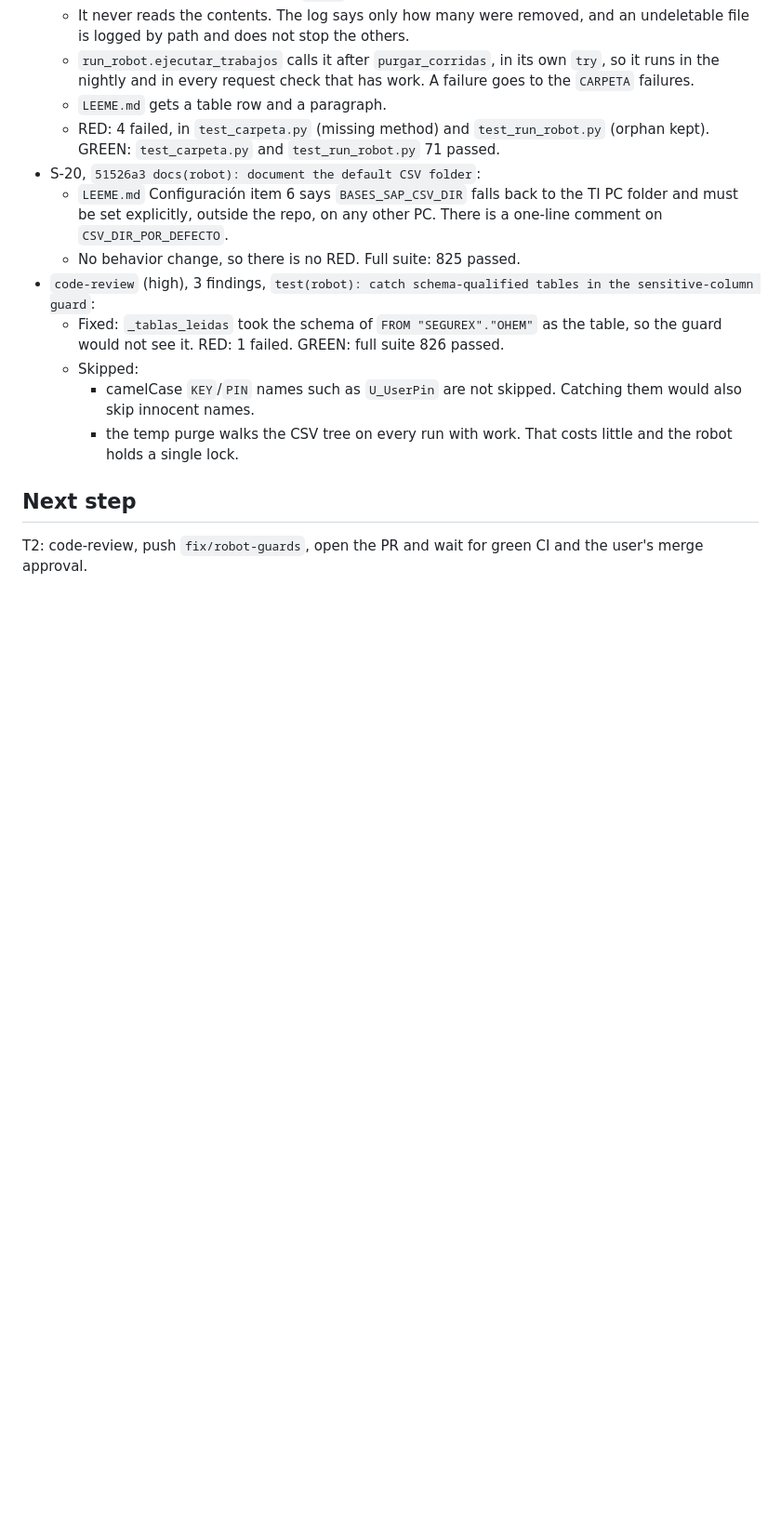
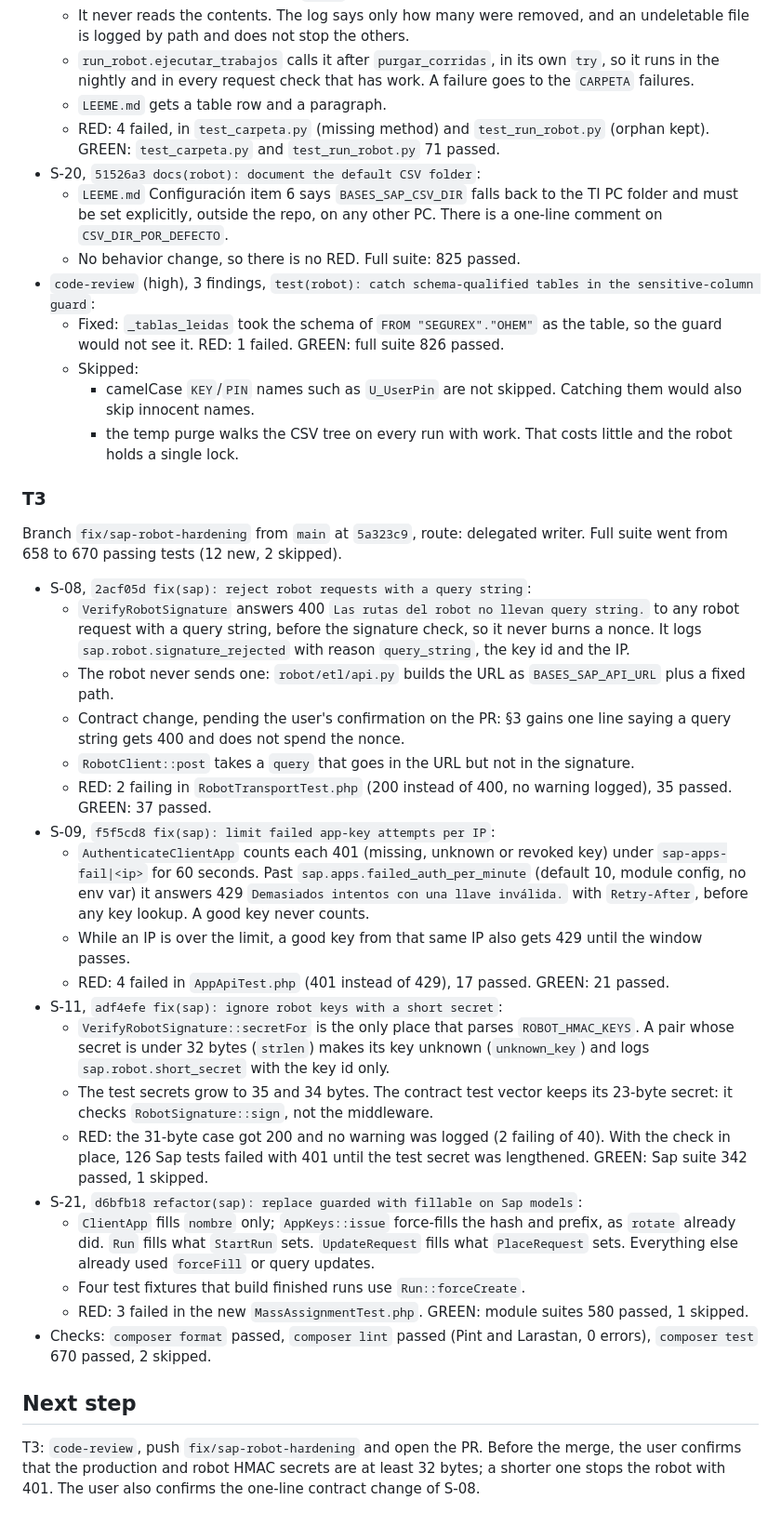
Before and after one commit to GrupoRyR/bases-datos-sap, a Markdown page: odd/tasks/bases-sap-seguridad.md, the part around one of its changes. Shown at 93% size. Drawn GitHub-style; blank space fills up the shorter version.

Commit message:
docs(odd): record T3 Sap signature and limit fixes

```diff
--- a/odd/tasks/bases-sap-seguridad.md
+++ b/odd/tasks/bases-sap-seguridad.md
@@ -101,6 +101,30 @@ Branch `fix/robot-guards` from `main` at `d0766af`, route: delegated writer. Rob
     - camelCase `KEY`/`PIN` names such as `U_UserPin` are not skipped. Catching them would also skip innocent names.
     - the temp purge walks the CSV tree on every run with work. That costs little and the robot holds a single lock.
 
+### T3
+
+Branch `fix/sap-robot-hardening` from `main` at `5a323c9`, route: delegated writer. Full suite went from 658 to 670 passing tests (12 new, 2 skipped).
+
+- S-08, `2acf05d fix(sap): reject robot requests with a query string`:
+  - `VerifyRobotSignature` answers 400 `Las rutas del robot no llevan query string.` to any robot request with a query string, before the signature check, so it never burns a nonce. It logs `sap.robot.signature_rejected` with reason `query_string`, the key id and the IP.
+  - The robot never sends one: `robot/etl/api.py` builds the URL as `BASES_SAP_API_URL` plus a fixed path.
+  - Contract change, pending the user's confirmation on the PR: §3 gains one line saying a query string gets 400 and does not spend the nonce.
+  - `RobotClient::post` takes a `query` that goes in the URL but not in the signature.
+  - RED: 2 failing in `RobotTransportTest.php` (200 instead of 400, no warning logged), 35 passed. GREEN: 37 passed.
+- S-09, `f5f5cd8 fix(sap): limit failed app-key attempts per IP`:
+  - `AuthenticateClientApp` counts each 401 (missing, unknown or revoked key) under `sap-apps-fail|<ip>` for 60 seconds. Past `sap.apps.failed_auth_per_minute` (default 10, module config, no env var) it answers 429 `Demasiados intentos con una llave inválida.` with `Retry-After`, before any key lookup. A good key never counts.
+  - While an IP is over the limit, a good key from that same IP also gets 429 until the window passes.
+  - RED: 4 failed in `AppApiTest.php` (401 instead of 429), 17 passed. GREEN: 21 passed.
+- S-11, `adf4efe fix(sap): ignore robot keys with a short secret`:
+  - `VerifyRobotSignature::secretFor` is the only place that parses `ROBOT_HMAC_KEYS`. A pair whose secret is under 32 bytes (`strlen`) makes its key unknown (`unknown_key`) and logs `sap.robot.short_secret` with the key id only.
+  - The test secrets grow to 35 and 34 bytes. The contract test vector keeps its 23-byte secret: it checks `RobotSignature::sign`, not the middleware.
+  - RED: the 31-byte case got 200 and no warning was logged (2 failing of 40). With the check in place, 126 Sap tests failed with 401 until the test secret was lengthened. GREEN: Sap suite 342 passed, 1 skipped.
+- S-21, `d6bfb18 refactor(sap): replace guarded with fillable on Sap models`:
+  - `ClientApp` fills `nombre` only; `AppKeys::issue` force-fills the hash and prefix, as `rotate` already did. `Run` fills what `StartRun` sets. `UpdateRequest` fills what `PlaceRequest` sets. Everything else already used `forceFill` or query updates.
+  - Four test fixtures that build finished runs use `Run::forceCreate`.
+  - RED: 3 failed in the new `MassAssignmentTest.php`. GREEN: module suites 580 passed, 1 skipped.
+- Checks: `composer format` passed, `composer lint` passed (Pint and Larastan, 0 errors), `composer test` 670 passed, 2 skipped.
+
 ## Next step
 
-T2: code-review, push `fix/robot-guards`, open the PR and wait for green CI and the user's merge approval.
+T3: `code-review`, push `fix/sap-robot-hardening` and open the PR. Before the merge, the user confirms that the production and robot HMAC secrets are at least 32 bytes; a shorter one stops the robot with 401. The user also confirms the one-line contract change of S-08.
```
Also changed, not shown: other parts of odd/tasks/bases-sap-seguridad.md (+2 -2 lines).
